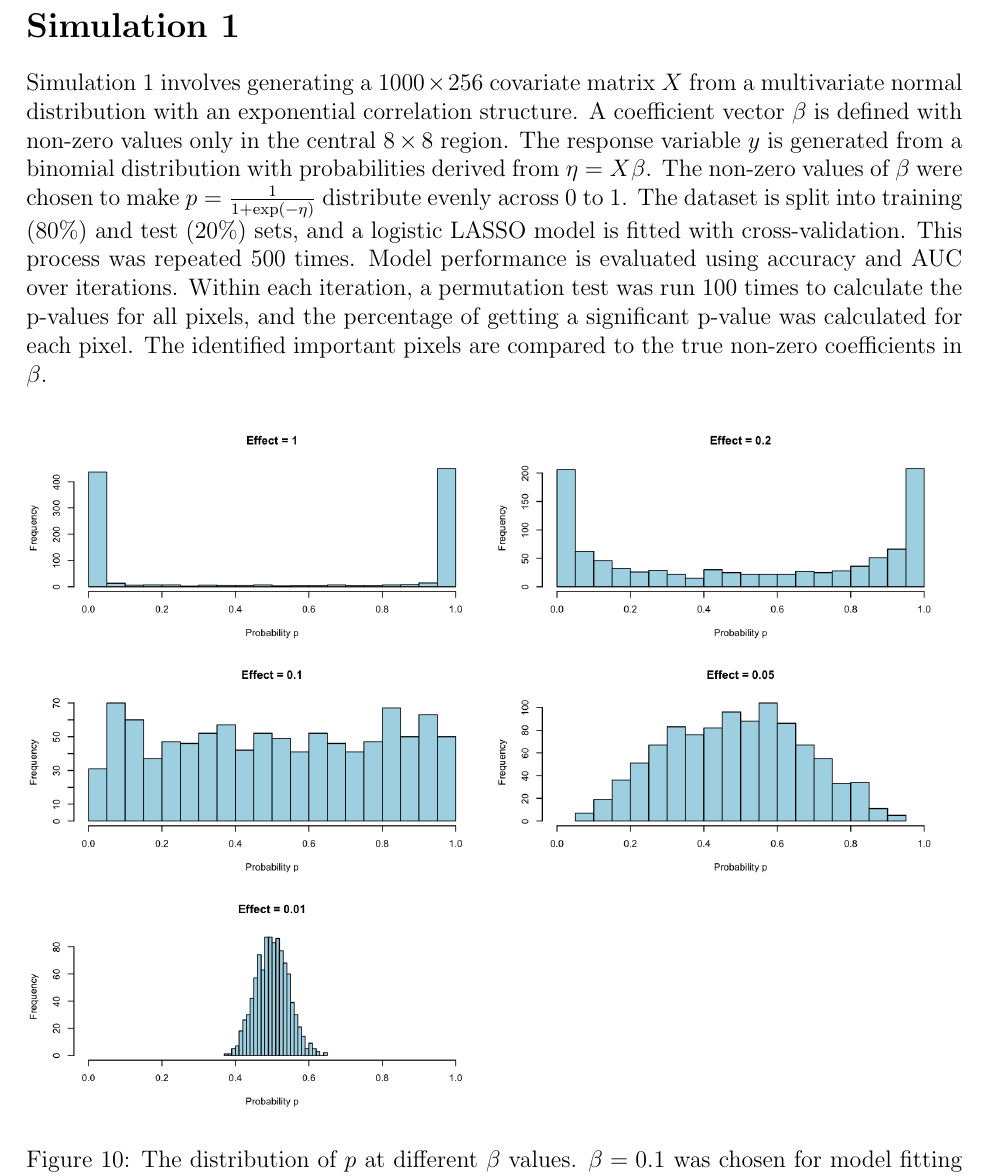
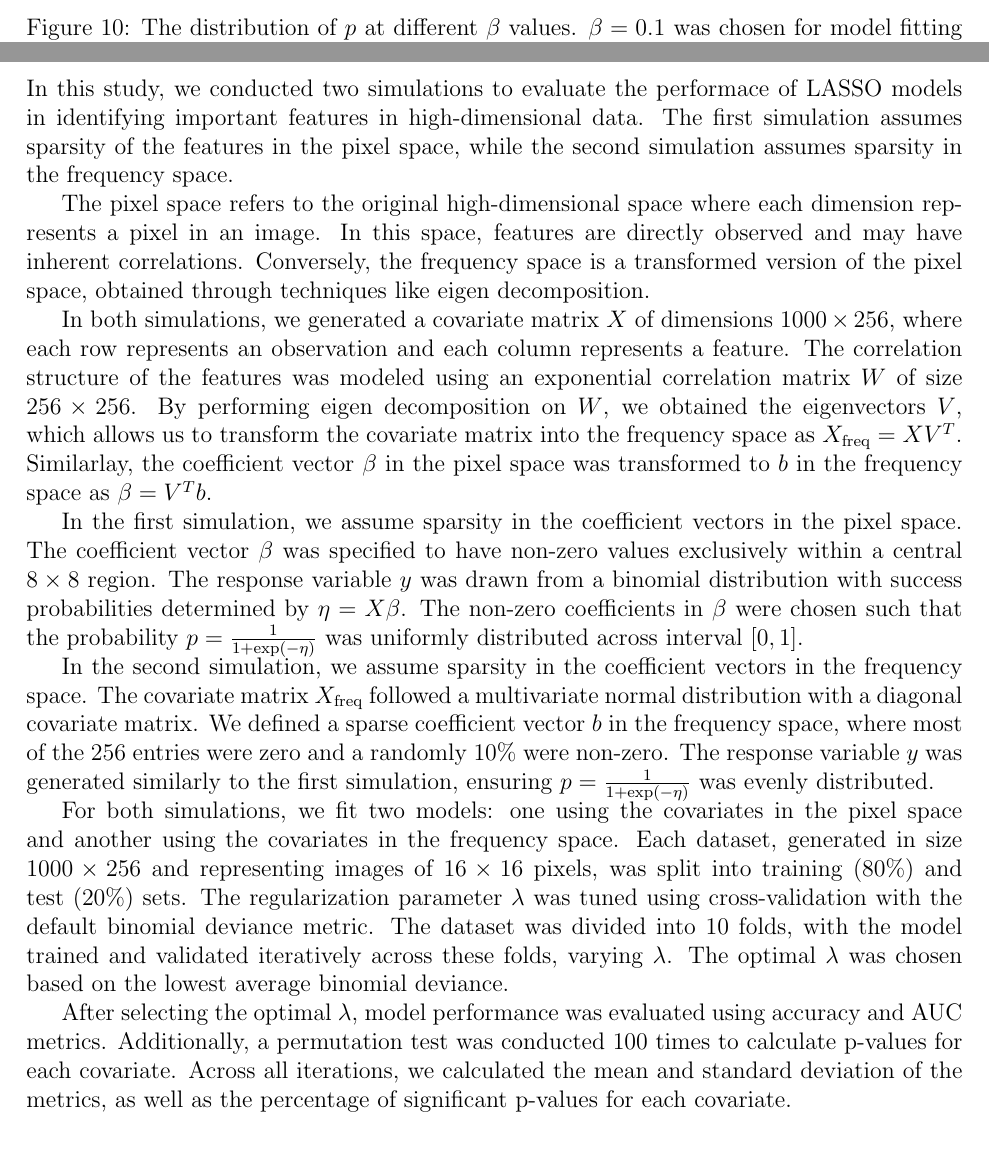
Before and after one commit to nichole-carlson/ESFGSP_Paper, a LaTeX document (Dissemination/SimulationSummary.tex): part of page 5 of 8 before the commit and two parts of pages 5 and 7 of 9 after it, the two joined at a grey line, cut at the place of the change. Compiled offline with pdfLaTeX.

Commit message:
add a Method section describing how the simulation was performed

```diff
--- a/Dissemination/SimulationSummary.tex
+++ b/Dissemination/SimulationSummary.tex
@@ -151,7 +151,7 @@ The exponential correlation matrix with rate 1 was used to calculate the eigenve
 
 \section*{Simulation 1}
 
-Simulation 1 involves generating a \( 1000 \times 256 \) covariate matrix \(X\) from a multivariate normal distribution with an exponential correlation structure. A coefficient vector \(\beta\) is defined with non-zero values only in the central \( 8 \times 8 \) region. The response variable \(y\) is generated from a binomial distribution with probabilities derived from \(\eta = X\beta\). The non-zero values of \(\beta\) were chosen to make \(p = \frac{1}{1 + \exp(-\eta)}\) distribute evenly across 0 to 1. The dataset is split into training (80\%) and test (20\%) sets, and a logistic LASSO model is fitted with cross-validation. This process was repeated 500 times. Model performance is evaluated using accuracy and AUC over iterations. Within each iteration, a permutation test was run 100 times to calculate the p-values for all pixels, and the percentage of getting a significant p-value was calculated for each pixel. The identified important pixels are compared to the true non-zero coefficients in \(\beta\).
+
 
 
 \begin{figure}[H]
@@ -174,6 +174,27 @@ When using the \(\lambda\) given the lowest deviance and the lowest deviance plu
 
 Figure~\ref{fig:sim1_heatmap} illustrates the true \(\beta\) values, the percentage of significant p-values, and the adjusted significance post-multiple comparisons. The results show that due to the correlation structure in \( X \), the LASSO model struggles to pinpoint the exact pixels with non-zero coefficients, resulting in diffuse significant p-values rather than precise identification.
 
+
+\clearpage
+
+\section*{Methods}
+
+In this study, we conducted two simulations to evaluate the performace of LASSO models in identifying important features in high-dimensional data. The first simulation assumes sparsity of the features in the pixel space, while the second simulation assumes sparsity in the frequency space.
+
+The pixel space refers to the original high-dimensional space where each dimension represents a pixel in an image. In this space, features are directly observed and may have inherent correlations. Conversely, the frequency space is a transformed version of the pixel space, obtained through techniques like eigen decomposition.
+
+In both simulations, we generated a covariate matrix \( X \) of dimensions \( 1000 \times 256 \), where each row represents an observation and each column represents a feature. The correlation structure of the features was modeled using an exponential correlation matrix \( W \) of size \( 256 \times 256 \). By performing eigen decomposition on \( W \), we obtained the eigenvectors \( V \), which allows us to transform the covariate matrix into the frequency space as \( X_{\text{freq}} = X V^T \). Similarlay, the coefficient vector \( \beta \) in the pixel space was transformed to \( b \) in the frequency space as \( \beta = V^T b \).
+
+
+In the first simulation, we assume sparsity in the coefficient vectors in the pixel space. The coefficient vector \( \beta \) was specified to have non-zero values exclusively within a central \( 8 \times 8 \) region. The response variable \( y \) was drawn from a binomial distribution with success probabilities determined by \( \eta = X \beta \). The non-zero coefficients in \( \beta \) were chosen such that the probability \( p = \frac{1}{1 + \exp(-\eta)} \) was uniformly distributed across interval \( [0, 1] \).
+
+In the second simulation, we assume sparsity in the coefficient vectors in the frequency space. The covariate matrix \( X_{\text{freq}} \) followed a multivariate normal distribution with a diagonal covariate matrix. We defined a sparse coefficient vector \( b \) in the frequency space, where most of the 256 entries were zero and a randomly 10\% were non-zero. The response variable \( y \) was generated similarly to the first simulation, ensuring \( p = \frac{1}{1 + \exp(-\eta)} \) was evenly distributed.
+
+For both simulations, we fit two models: one using the covariates in the pixel space and another using the covariates in the frequency space. Each dataset, generated in size \( 1000 \times 256 \) and representing images of \( 16 \times 16 \) pixels, was split into training (80\%) and test (20\%) sets. The regularization parameter \( \lambda \) was tuned using cross-validation with the default binomial deviance metric. The dataset was divided into 10 folds, with the model trained and validated iteratively across these folds, varying \( \lambda \). The optimal \( \lambda \) was chosen based on the lowest average binomial deviance.
+
+After selecting the optimal \( \lambda \), model performance was evaluated using accuracy and AUC metrics. Additionally, a permutation test was conducted 100 times to calculate p-values for each covariate. Across all iterations, we calculated the mean and standard deviation of the metrics, as well as the percentage of significant p-values for each covariate.
+
+\section*{Results}
 
 \section*{Simulation 2}
 
```
Also changed, not shown: Dissemination/SimulationSummary.pdf, 4 other files.
